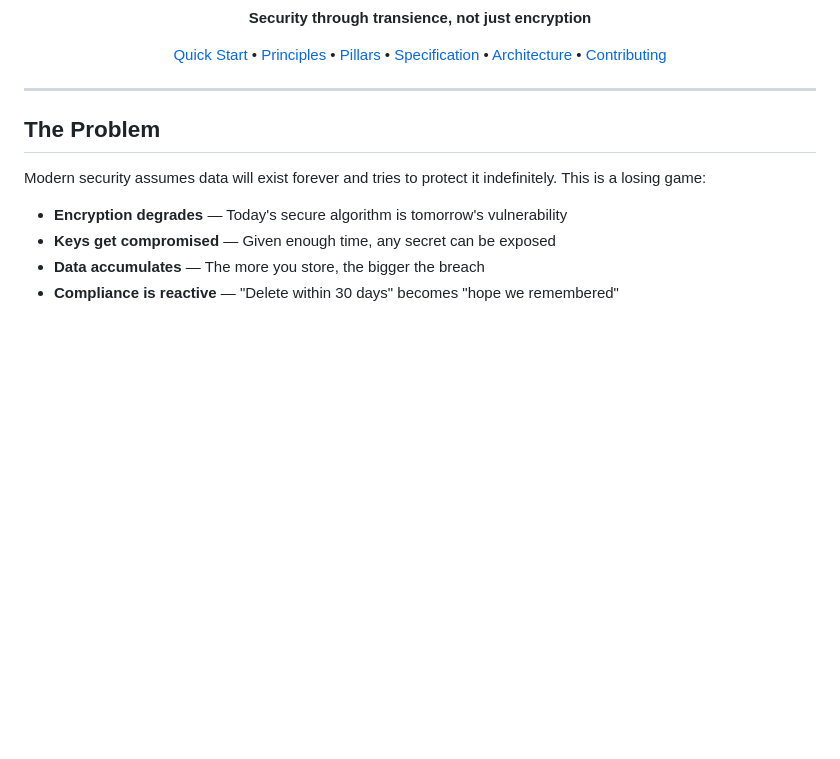
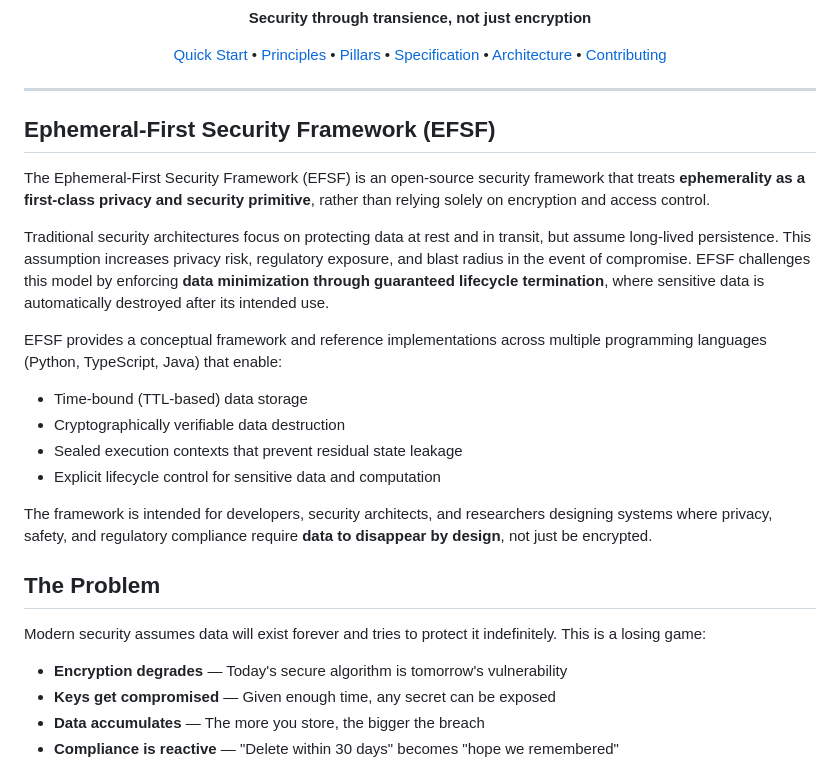
Before and after one commit to akshat666/ephemeral-first-security-framework, a Markdown page: README.md, the part around the change. Drawn GitHub-style; blank space fills up the shorter version.

```diff
--- a/README.md
+++ b/README.md
@@ -14,6 +14,19 @@
 </p>
 
 ---
+## Ephemeral-First Security Framework (EFSF)
+
+The Ephemeral-First Security Framework (EFSF) is an open-source security framework that treats **ephemerality as a first-class privacy and security primitive**, rather than relying solely on encryption and access control.
+
+Traditional security architectures focus on protecting data at rest and in transit, but assume long-lived persistence. This assumption increases privacy risk, regulatory exposure, and blast radius in the event of compromise. EFSF challenges this model by enforcing **data minimization through guaranteed lifecycle termination**, where sensitive data is automatically destroyed after its intended use.
+
+EFSF provides a conceptual framework and reference implementations across multiple programming languages (Python, TypeScript, Java) that enable:
+- Time-bound (TTL-based) data storage
+- Cryptographically verifiable data destruction
+- Sealed execution contexts that prevent residual state leakage
+- Explicit lifecycle control for sensitive data and computation
+
+The framework is intended for developers, security architects, and researchers designing systems where privacy, safety, and regulatory compliance require **data to disappear by design**, not just be encrypted.
 
 ## The Problem
 
```
